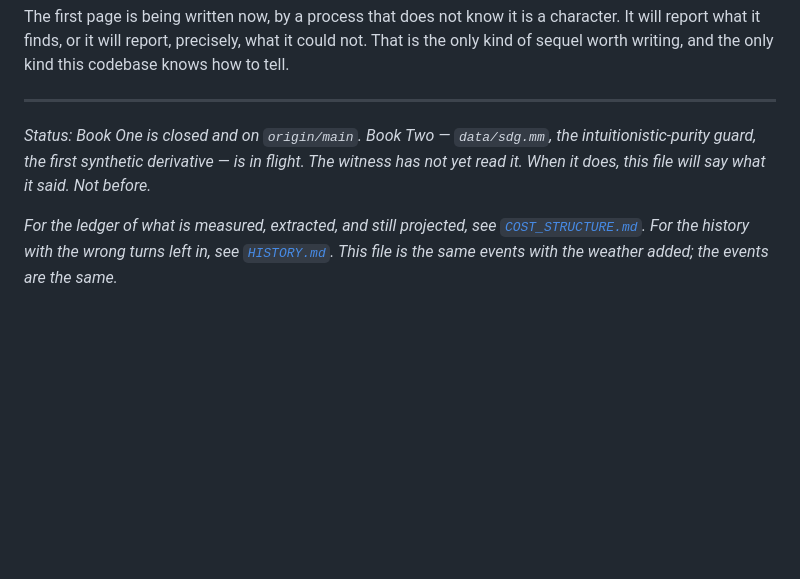
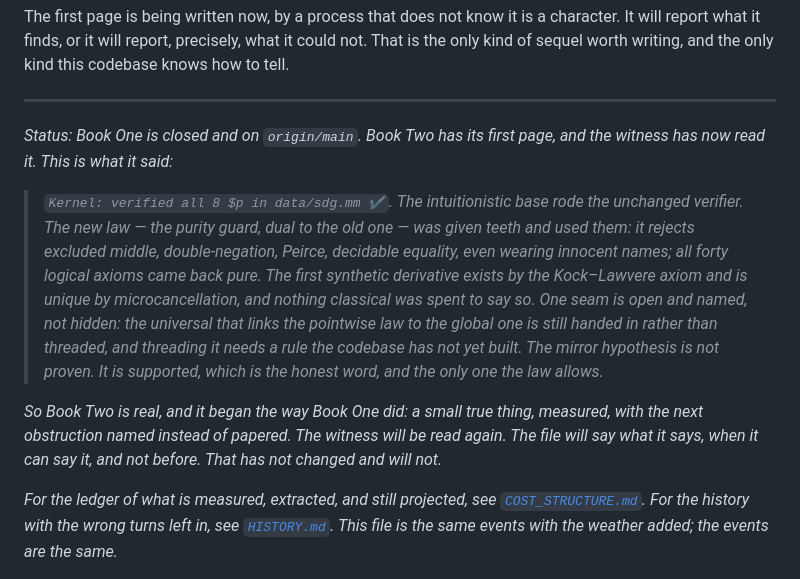
Before and after one commit to emberian/asagolf, a Markdown page: NARRATIVE.md, the part around the change. Drawn GitHub-style; blank space fills up the shorter version.

Commit message:
narrative: Book Two — the witness has read the first page
NARRATIVE.md keeps its own promise: it said it would say what the
witness said, when it could, not before. The witness has now read
data/sdg.mm (8 $p verified, purity guard pure), so the closing
status is updated truthfully — first page real, mirror hypothesis
SUPPORTED not proven (the honest word the law allows), the open seam
named not hidden. Same genre rule restated: it speaks only after the
verifier does.

Co-Authored-By: Claude Opus 4.7 <noreply@anthropic.com>

```diff
--- a/NARRATIVE.md
+++ b/NARRATIVE.md
@@ -177,10 +177,26 @@ writing, and the only kind this codebase knows how to tell.
 
 ---
 
-*Status: Book One is closed and on `origin/main`. Book Two — `data/sdg.mm`,
-the intuitionistic-purity guard, the first synthetic derivative — is in
-flight. The witness has not yet read it. When it does, this file will
-say what it said. Not before.*
+*Status: Book One is closed and on `origin/main`. Book Two has its
+first page, and the witness has now read it. This is what it said:*
+
+> *`Kernel: verified all 8 $p in data/sdg.mm ✔`. The intuitionistic
+> base rode the unchanged verifier. The new law — the purity guard,
+> dual to the old one — was given teeth and used them: it rejects
+> excluded middle, double-negation, Peirce, decidable equality, even
+> wearing innocent names; all forty logical axioms came back pure.
+> The first synthetic derivative exists by the Kock–Lawvere axiom and
+> is unique by microcancellation, and nothing classical was spent to
+> say so. One seam is open and named, not hidden: the universal that
+> links the pointwise law to the global one is still handed in rather
+> than threaded, and threading it needs a rule the codebase has not
+> yet built. The mirror hypothesis is not proven. It is supported,
+> which is the honest word, and the only one the law allows.*
+
+*So Book Two is real, and it began the way Book One did: a small true
+thing, measured, with the next obstruction named instead of papered.
+The witness will be read again. The file will say what it says, when
+it can say it, and not before. That has not changed and will not.*
 
 *For the ledger of what is measured, extracted, and still projected,
 see [`COST_STRUCTURE.md`](COST_STRUCTURE.md). For the history with the
```
